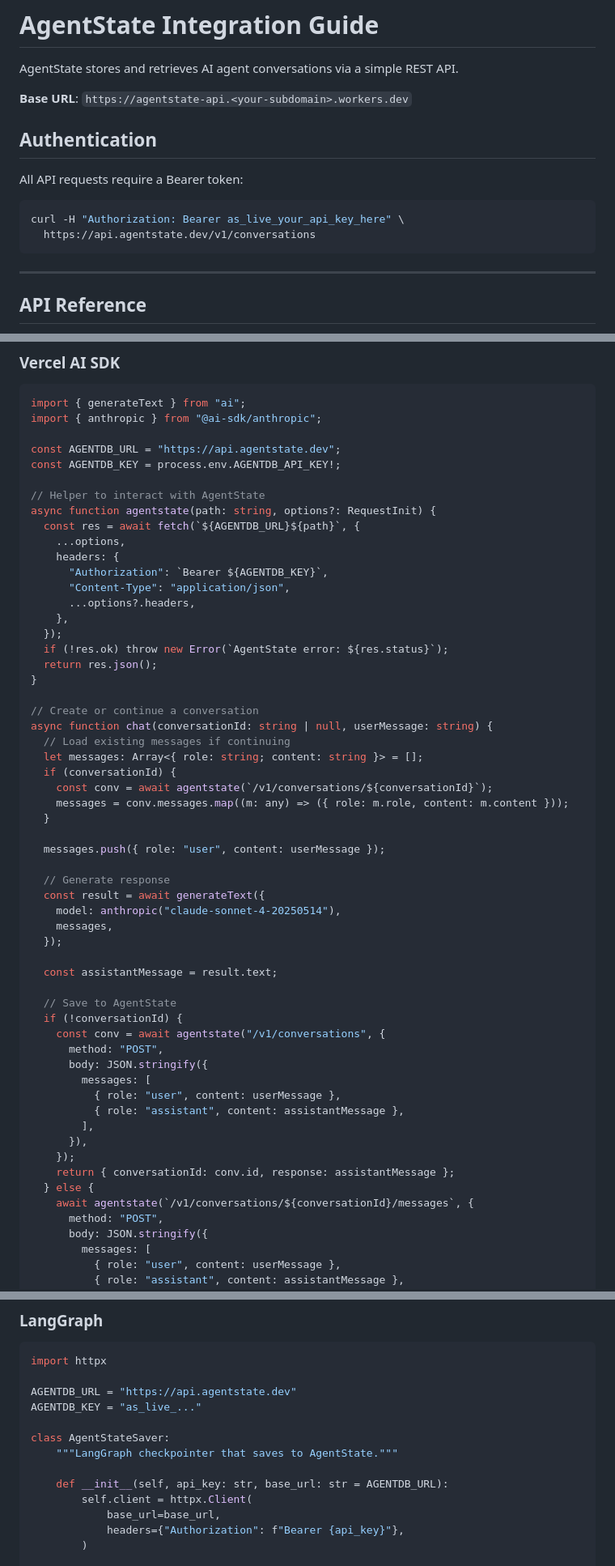
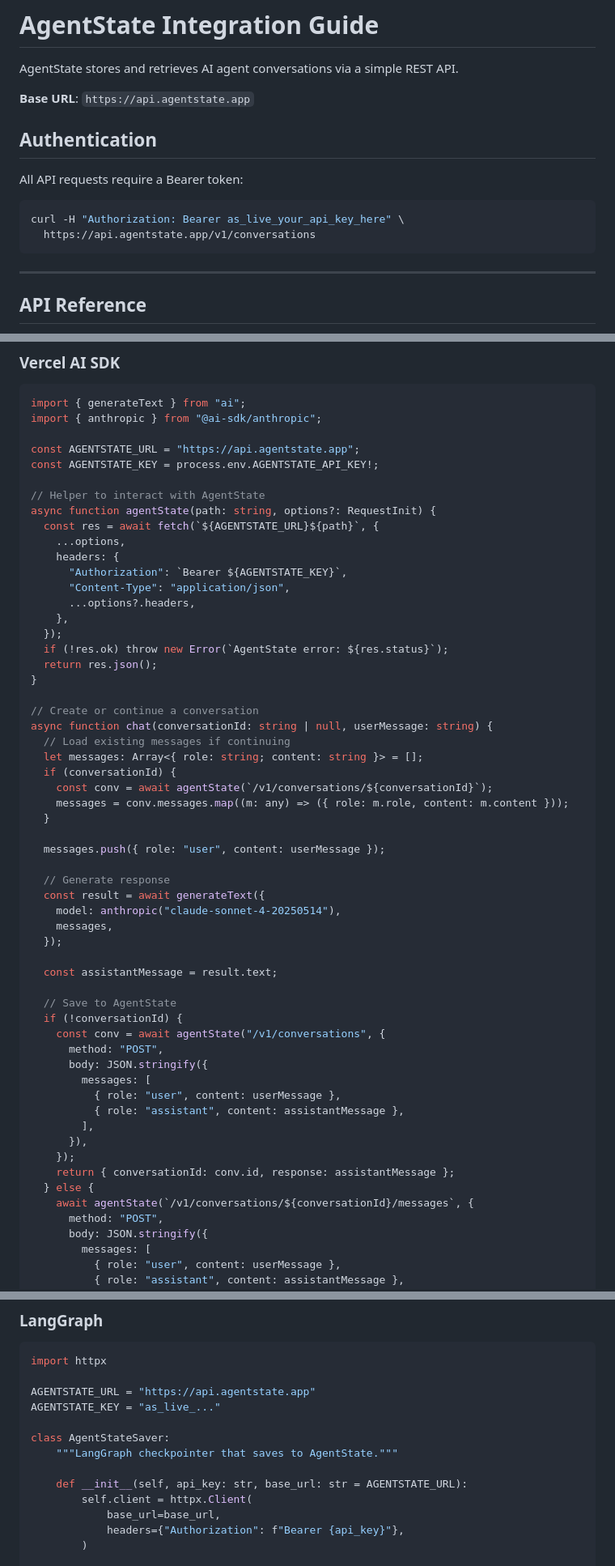
Before and after one commit to duyet/agentstate, a Markdown page: docs/integration.md, 3 parts joined by grey strips. Shown at 81% size. GitHub-like rendering.

````diff
--- a/docs/integration.md
+++ b/docs/integration.md
@@ -2,7 +2,7 @@
 
 AgentState stores and retrieves AI agent conversations via a simple REST API.
 
-**Base URL**: `https://agentstate-api.<your-subdomain>.workers.dev`
+**Base URL**: `https://api.agentstate.app`
 
 ## Authentication
 
@@ -10,7 +10,7 @@ All API requests require a Bearer token:
 
 ```bash
 curl -H "Authorization: Bearer as_live_your_api_key_here" \
-  https://api.agentstate.dev/v1/conversations
+  https://api.agentstate.app/v1/conversations
 ```
 
 ---
@@ -174,15 +174,15 @@ Omit `ids` to export the most recent 100 conversations.
 import { generateText } from "ai";
 import { anthropic } from "@ai-sdk/anthropic";
 
-const AGENTDB_URL = "https://api.agentstate.dev";
-const AGENTDB_KEY = process.env.AGENTDB_API_KEY!;
+const AGENTSTATE_URL = "https://api.agentstate.app";
+const AGENTSTATE_KEY = process.env.AGENTSTATE_API_KEY!;
 
 // Helper to interact with AgentState
-async function agentstate(path: string, options?: RequestInit) {
-  const res = await fetch(`${AGENTDB_URL}${path}`, {
+async function agentState(path: string, options?: RequestInit) {
+  const res = await fetch(`${AGENTSTATE_URL}${path}`, {
     ...options,
     headers: {
-      "Authorization": `Bearer ${AGENTDB_KEY}`,
+      "Authorization": `Bearer ${AGENTSTATE_KEY}`,
       "Content-Type": "application/json",
       ...options?.headers,
     },
@@ -196,7 +196,7 @@ async function chat(conversationId: string | null, userMessage: string) {
   // Load existing messages if continuing
   let messages: Array<{ role: string; content: string }> = [];
   if (conversationId) {
-    const conv = await agentstate(`/v1/conversations/${conversationId}`);
+    const conv = await agentState(`/v1/conversations/${conversationId}`);
     messages = conv.messages.map((m: any) => ({ role: m.role, content: m.content }));
   }
 
@@ -212,7 +212,7 @@ async function chat(conversationId: string | null, userMessage: string) {
 
   // Save to AgentState
   if (!conversationId) {
-    const conv = await agentstate("/v1/conversations", {
+    const conv = await agentState("/v1/conversations", {
       method: "POST",
       body: JSON.stringify({
         messages: [
@@ -223,7 +223,7 @@ async function chat(conversationId: string | null, userMessage: string) {
     });
     return { conversationId: conv.id, response: assistantMessage };
   } else {
-    await agentstate(`/v1/conversations/${conversationId}/messages`, {
+    await agentState(`/v1/conversations/${conversationId}/messages`, {
       method: "POST",
       body: JSON.stringify({
         messages: [
@@ -242,13 +242,13 @@ async function chat(conversationId: string | null, userMessage: string) {
 ```python
 import httpx
 
-AGENTDB_URL = "https://api.agentstate.dev"
-AGENTDB_KEY = "as_live_..."
+AGENTSTATE_URL = "https://api.agentstate.app"
+AGENTSTATE_KEY = "as_live_..."
 
 class AgentStateSaver:
     """LangGraph checkpointer that saves to AgentState."""
 
-    def __init__(self, api_key: str, base_url: str = AGENTDB_URL):
+    def __init__(self, api_key: str, base_url: str = AGENTSTATE_URL):
         self.client = httpx.Client(
             base_url=base_url,
             headers={"Authorization": f"Bearer {api_key}"},
````
Also changed, not shown: other parts of docs/integration.md (+5 -5 lines), README.md (added, +78 -0 lines).
